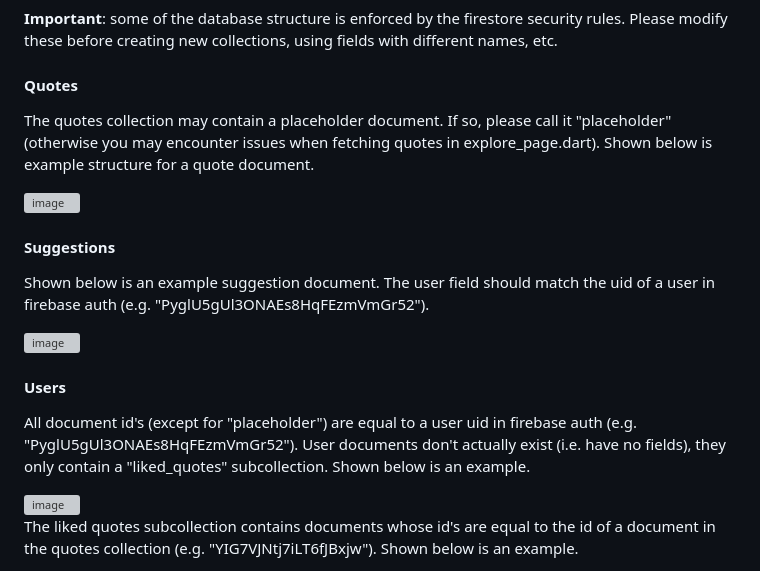
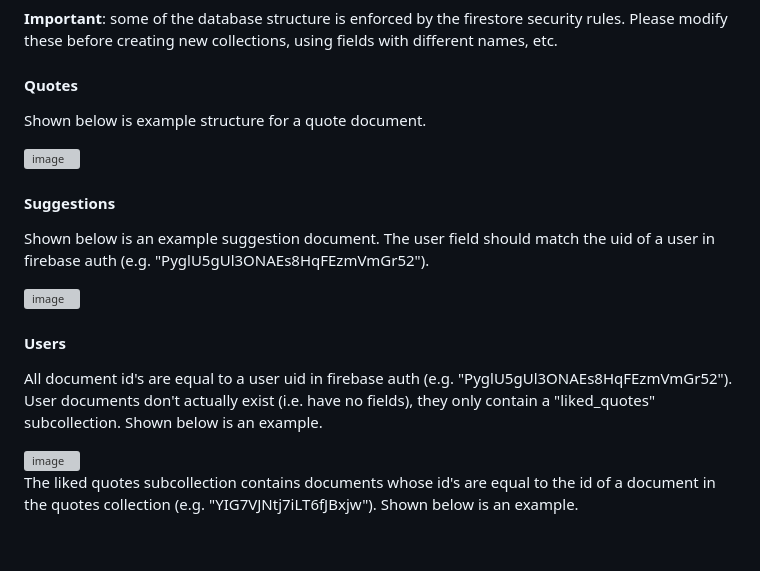
Before and after one commit to MarcoBonato2007/QuoteLike, a Markdown page: README.md, the part around the change. Rendered like a GitHub page; blank space fills up the shorter version; grey boxes are pictures that could not be loaded.

```diff
--- a/README.md
+++ b/README.md
@@ -24,7 +24,7 @@ There are only 3 collections: quotes, suggestions and users.
 **Important**: some of the database structure is enforced by the firestore security rules. Please modify these before creating new collections, using fields with different names, etc.
 
 #### Quotes
-The quotes collection may contain a placeholder document. If so, please call it "placeholder" (otherwise you may encounter issues when fetching quotes in explore_page.dart). Shown below is example structure for a quote document.
+Shown below is example structure for a quote document.
 
 <img width="2715" height="655" alt="image" src="https://github.com/user-attachments/assets/1a959293-557d-4c4f-bec7-11f4afaddca8" />
 
@@ -34,7 +34,7 @@ Shown below is an example suggestion document. The user field should match the u
 <img width="2712" height="625" alt="image" src="https://github.com/user-attachments/assets/a4004f1d-ddb4-4d29-a9ba-fbdb17d0cca8" />
 
 #### Users
-All document id's (except for "placeholder") are equal to a user uid in firebase auth (e.g. "PyglU5gUl3ONAEs8HqFEzmVmGr52"). User documents don't actually exist (i.e. have no fields), they only contain a "liked_quotes" subcollection. Shown below is an example.
+All document id's are equal to a user uid in firebase auth (e.g. "PyglU5gUl3ONAEs8HqFEzmVmGr52"). User documents don't actually exist (i.e. have no fields), they only contain a "liked_quotes" subcollection. Shown below is an example.
 
 <img width="2732" height="588" alt="image" src="https://github.com/user-attachments/assets/c51dc3a3-d6ba-44e6-a458-41db8f6d6ea7" />
 
```
